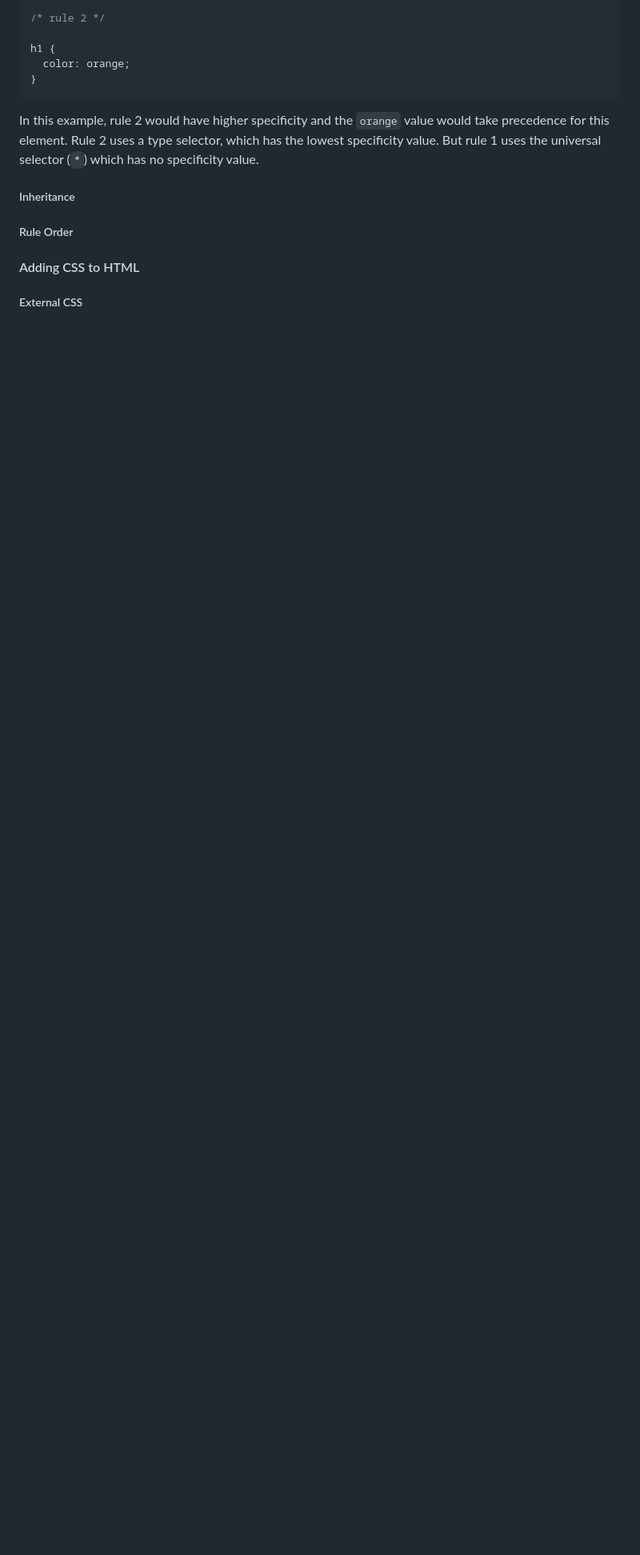
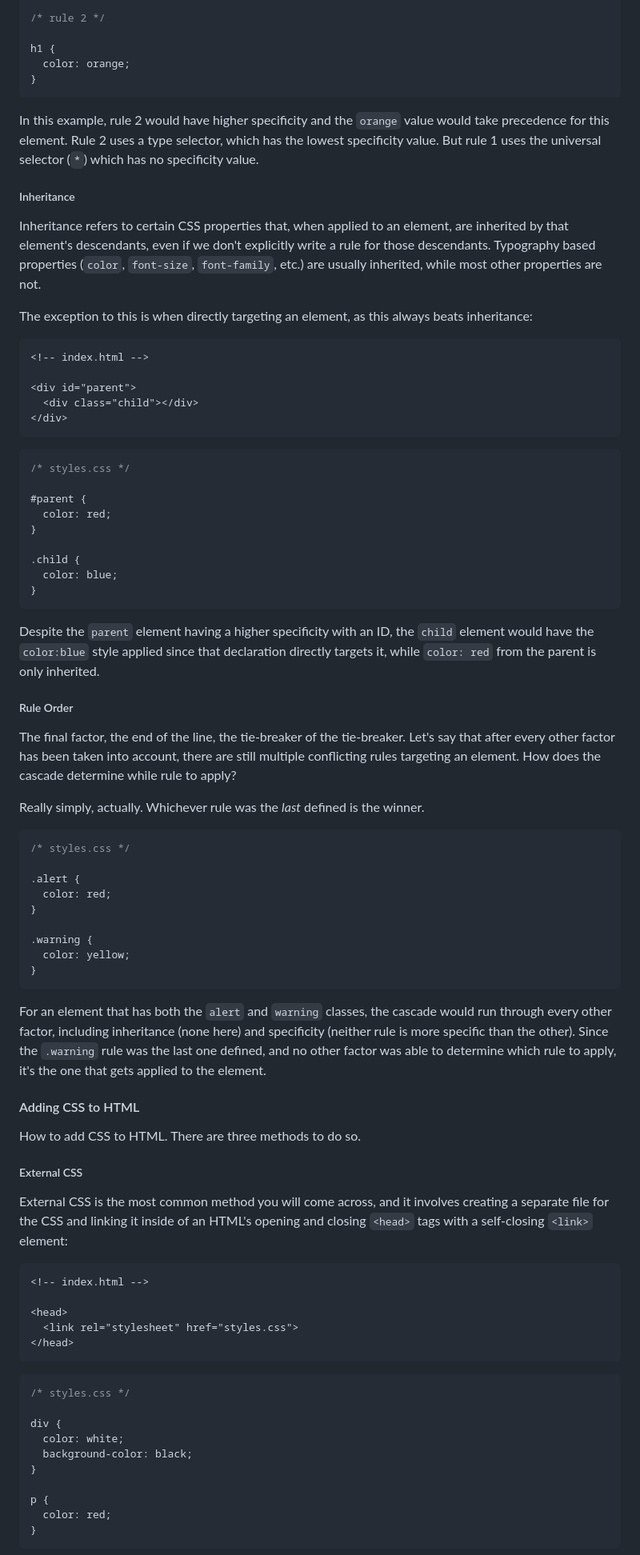
Before and after one commit to kevinbowen777/odin-project, a Markdown page: foundations/05_css_foundations/05_foundations_css_foundations.md, the part around the change printed below. Shown: that part at 80% size. GitHub-like rendering; blank space fills up the shorter version.

Commit message:
Complete Adding CSS to HTML section

````diff
--- a/foundations/05_css_foundations/05_foundations_css_foundations.md
+++ b/foundations/05_css_foundations/05_foundations_css_foundations.md
@@ -596,7 +596,94 @@ specificity value. But rule 1 uses the universal selector (`*`) which has no
 specificity value.
 
 ##### Inheritance
+
+Inheritance refers to certain CSS properties that, when applied to an element,
+are inherited by that element's descendants, even if we don't explicitly write
+a rule for those descendants. Typography based properties (`color`, `font-size`,
+`font-family`, etc.) are usually inherited, while most other properties are not.
+
+The exception to this is when directly targeting an element, as this always
+beats inheritance:
+
+```html
+<!-- index.html -->
+
+<div id="parent">
+  <div class="child"></div>
+</div>
+```
+
+```css
+/* styles.css */
+
+#parent {
+  color: red;
+}
+
+.child {
+  color: blue;
+}
+```
+
+Despite the `parent` element having a higher specificity with an ID, the `child`
+element would have the `color:blue` style applied since that declaration directly
+targets it, while `color: red` from the parent is only inherited.
+
 ##### Rule Order
 
+The final factor, the end of the line, the tie-breaker of the tie-breaker. Let's
+say that after every other factor has been taken into account, there are still
+multiple conflicting rules targeting an element. How does the cascade determine
+while rule to apply?
+
+Really simply, actually. Whichever rule was the *last* defined is the winner.
+
+```css
+/* styles.css */
+
+.alert {
+  color: red;
+}
+
+.warning {
+  color: yellow;
+}
+```
+
+For an element that has both the `alert` and `warning` classes, the cascade would
+run through every other factor, including inheritance (none here) and specificity
+(neither rule is more specific than the other). Since the `.warning` rule was
+the last one defined, and no other factor was able to determine which rule to
+apply, it's the one that gets applied to the element.
+
 #### Adding CSS to HTML
+
+How to add CSS to HTML. There are three methods to do so.
+
 ##### External CSS
+
+External CSS is the most common method you will come across, and it involves
+creating a separate file for the CSS and linking it inside of an HTML's opening
+and closing `<head>` tags with a self-closing `<link>` element:
+
+```html
+<!-- index.html -->
+
+<head>
+  <link rel="stylesheet" href="styles.css">
+</head>
+```
+
+```css
+/* styles.css */
+
+div {
+  color: white;
+  background-color: black;
+}
+
+p {
+  color: red;
+}
+```
+
````
Also changed, not shown: other parts of foundations/05_css_foundations/05_foundations_css_foundations.md (+84 -1 lines).
